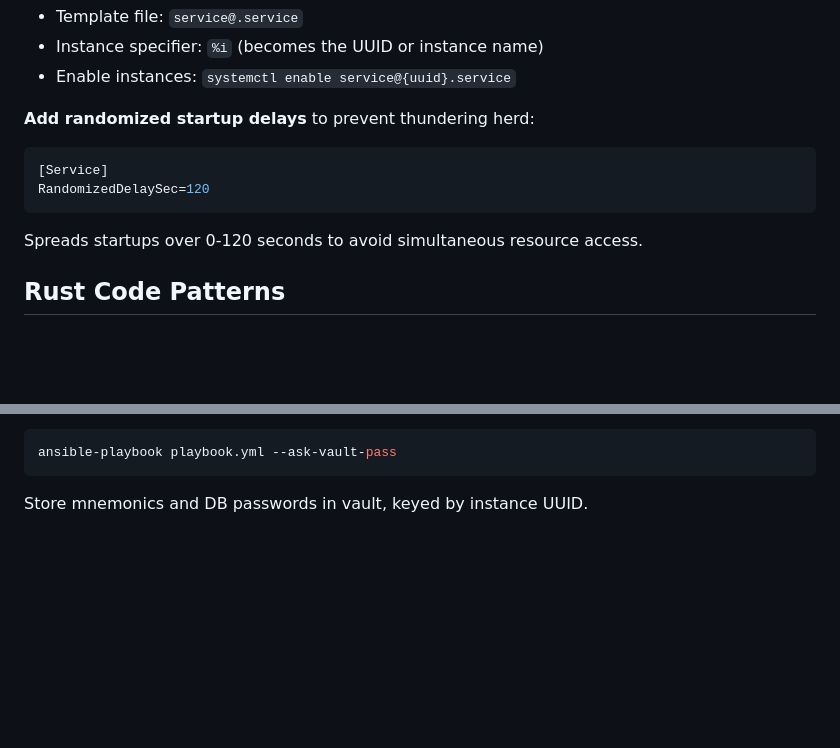
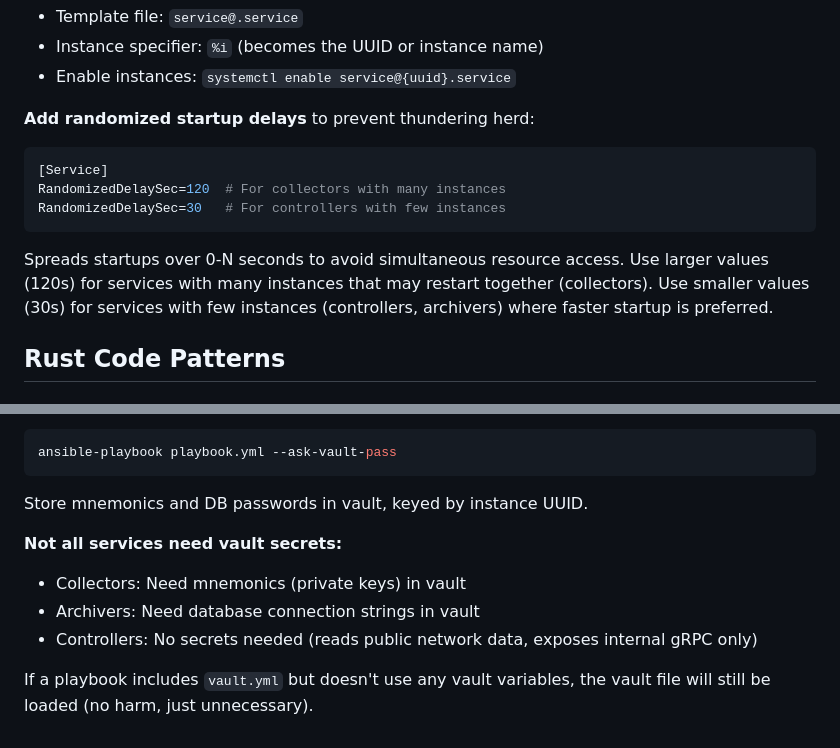
Before and after one commit to jharveyb/gossip_observer, a Markdown page: CLAUDE.md, 2 parts joined by grey strips. Drawn GitHub-style; blank space fills up the shorter version.

````diff
--- a/CLAUDE.md
+++ b/CLAUDE.md
@@ -172,10 +172,11 @@ Unquoted `127.0.0.1` causes TOML to parse it as an invalid float (multiple decim
 
 ```ini
 [Service]
-RandomizedDelaySec=120
+RandomizedDelaySec=120  # For collectors with many instances
+RandomizedDelaySec=30   # For controllers with few instances
 ```
 
-Spreads startups over 0-120 seconds to avoid simultaneous resource access.
+Spreads startups over 0-N seconds to avoid simultaneous resource access. Use larger values (120s) for services with many instances that may restart together (collectors). Use smaller values (30s) for services with few instances (controllers, archivers) where faster startup is preferred.
 
 ## Rust Code Patterns
 
@@ -497,3 +556,11 @@ ansible-playbook playbook.yml --ask-vault-pass
 ```
 
 Store mnemonics and DB passwords in vault, keyed by instance UUID.
+
+**Not all services need vault secrets:**
+
+- Collectors: Need mnemonics (private keys) in vault
+- Archivers: Need database connection strings in vault
+- Controllers: No secrets needed (reads public network data, exposes internal gRPC only)
+
+If a playbook includes `vault.yml` but doesn't use any vault variables, the vault file will still be loaded (no harm, just unnecessary).
````
Also changed, not shown: other parts of CLAUDE.md (+58 -0 lines).
